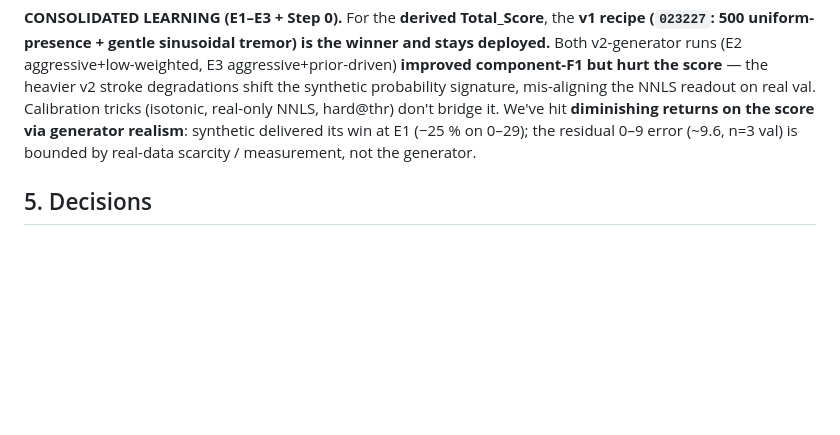
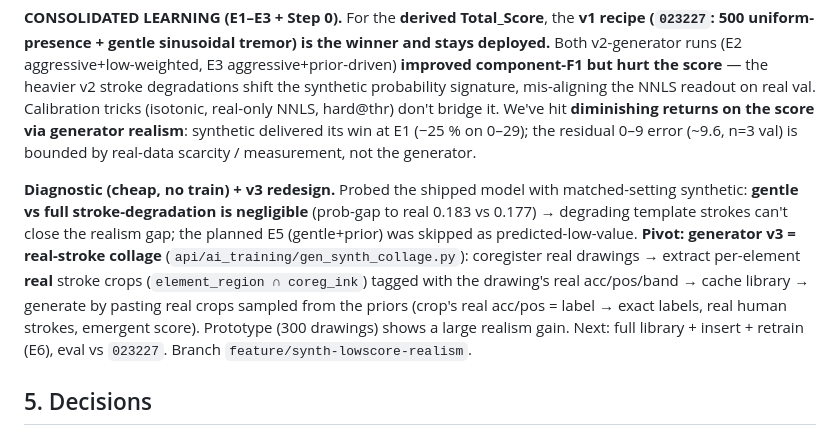
Before and after one commit to JenAIx/NPSketch, a Markdown page: MASTER_PLAN_SYN_TRAIN.md, the part around the change. GitHub-like rendering; blank space fills up the shorter version.

Commit message:
MASTER_PLAN: diagnostic (stroke style negligible) + v3 real-stroke collage redesign
Co-Authored-By: Claude Opus 4.8 (1M context) <noreply@anthropic.com>

```diff
--- a/MASTER_PLAN_SYN_TRAIN.md
+++ b/MASTER_PLAN_SYN_TRAIN.md
@@ -105,6 +105,17 @@ real-only NNLS, hard@thr) don't bridge it. We've hit **diminishing returns on th
 generator realism**: synthetic delivered its win at E1 (−25 % on 0–29); the residual 0–9 error
 (~9.6, n=3 val) is bounded by real-data scarcity / measurement, not the generator.
 
+**Diagnostic (cheap, no train) + v3 redesign.** Probed the shipped model with matched-setting
+synthetic: **gentle vs full stroke-degradation is negligible** (prob-gap to real 0.183 vs 0.177)
+→ degrading template strokes can't close the realism gap; the planned E5 (gentle+prior) was
+skipped as predicted-low-value. **Pivot: generator v3 = real-stroke collage**
+(`api/ai_training/gen_synth_collage.py`): coregister real drawings → extract per-element **real**
+stroke crops (`element_region ∩ coreg_ink`) tagged with the drawing's real acc/pos/band → cache
+library → generate by pasting real crops sampled from the priors (crop's real acc/pos = label →
+exact labels, real human strokes, emergent score). Prototype (300 drawings) shows a large
+realism gain. Next: full library + insert + retrain (E6), eval vs `023227`. Branch
+`feature/synth-lowscore-realism`.
+
 ## 5. Decisions
 
 - **Coregistration: not adopted** — A/B was a wash / marginally worse; conflicts with the
```
